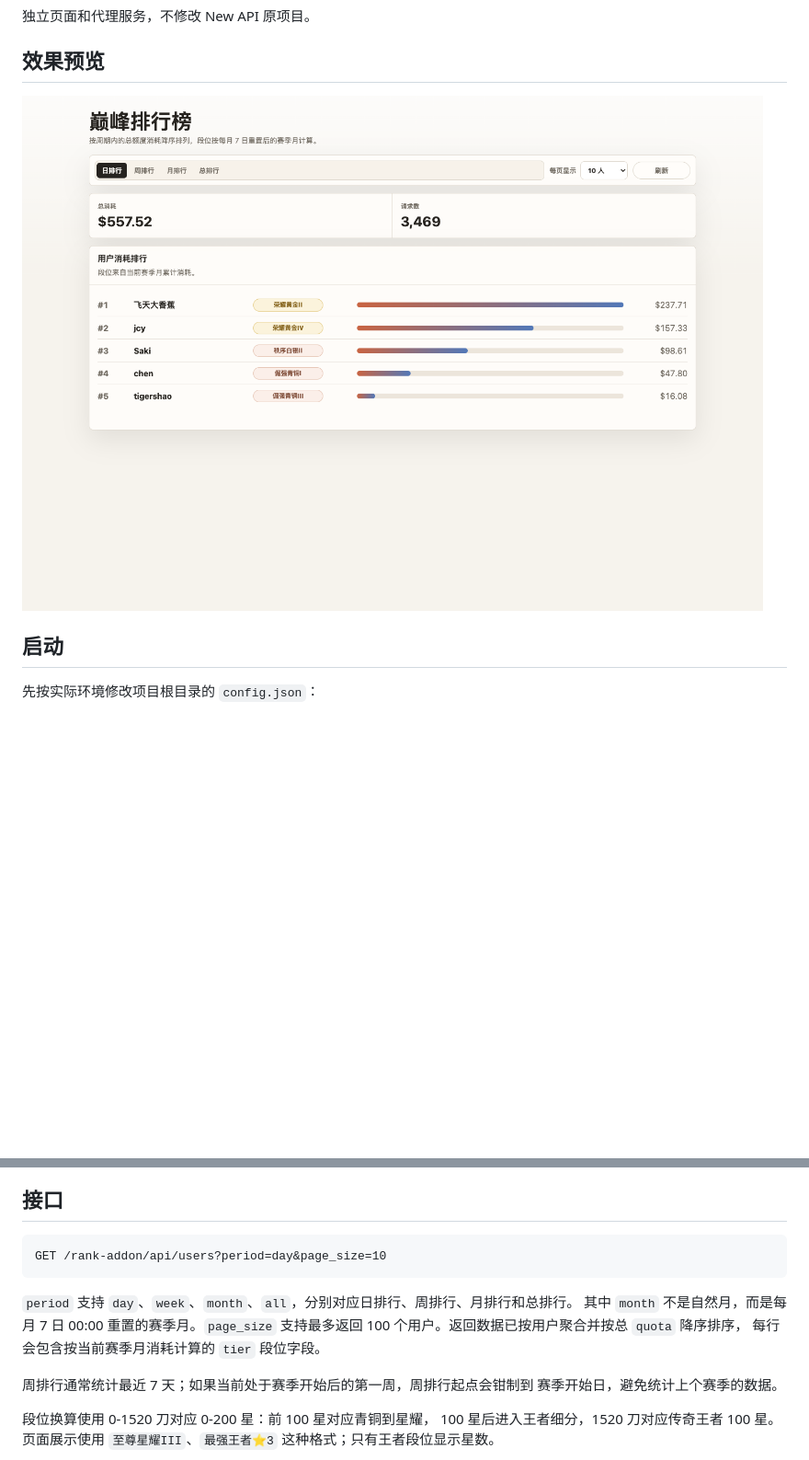
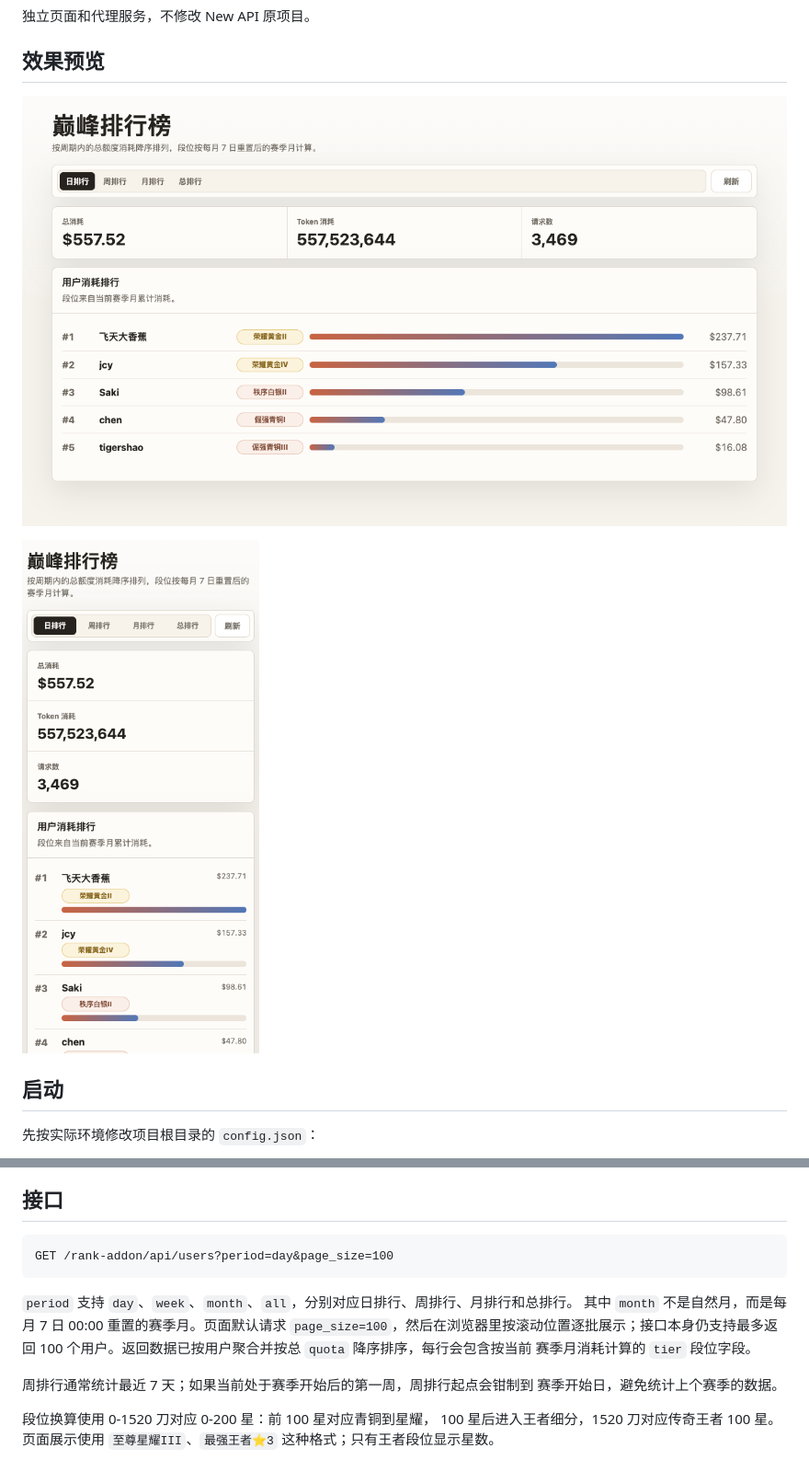
Before and after one commit to HiderX/Newapi-rank-addon, a Markdown page: README.md, 2 parts joined by grey strips. Shown: that part at 92% size. Rendered like a GitHub page; pictures changed too: docs/screenshots/rank-desktop.png, docs/screenshots/rank-mobile.png (added); blank space fills up the shorter version.

Commit message:
Improve responsive rank list

````diff
--- a/README.md
+++ b/README.md
@@ -5,6 +5,8 @@
 ## 效果预览
 
 ![巅峰排行榜桌面端截图](docs/screenshots/rank-desktop.png)
+
+![巅峰排行榜移动端截图](docs/screenshots/rank-mobile.png)
 
 ## 启动
 
@@ -70,13 +72,14 @@ https://xxx.aaa.bb/rank-addon/* -> http://127.0.0.1:2234/rank-addon/*
 ## 接口
 
 ```text
-GET /rank-addon/api/users?period=day&page_size=10
+GET /rank-addon/api/users?period=day&page_size=100
 ```
 
 `period` 支持 `day`、`week`、`month`、`all`，分别对应日排行、周排行、月排行和总排行。
-其中 `month` 不是自然月，而是每月 7 日 00:00 重置的赛季月。`page_size`
-支持最多返回 100 个用户。返回数据已按用户聚合并按总 `quota` 降序排序，
-每行会包含按当前赛季月消耗计算的 `tier` 段位字段。
+其中 `month` 不是自然月，而是每月 7 日 00:00 重置的赛季月。页面默认请求
+`page_size=100`，然后在浏览器里按滚动位置逐批展示；接口本身仍支持最多返回
+100 个用户。返回数据已按用户聚合并按总 `quota` 降序排序，每行会包含按当前
+赛季月消耗计算的 `tier` 段位字段。
 
 周排行通常统计最近 7 天；如果当前处于赛季开始后的第一周，周排行起点会钳制到
 赛季开始日，避免统计上个赛季的数据。
````
Also changed, not shown: 4 other files.
